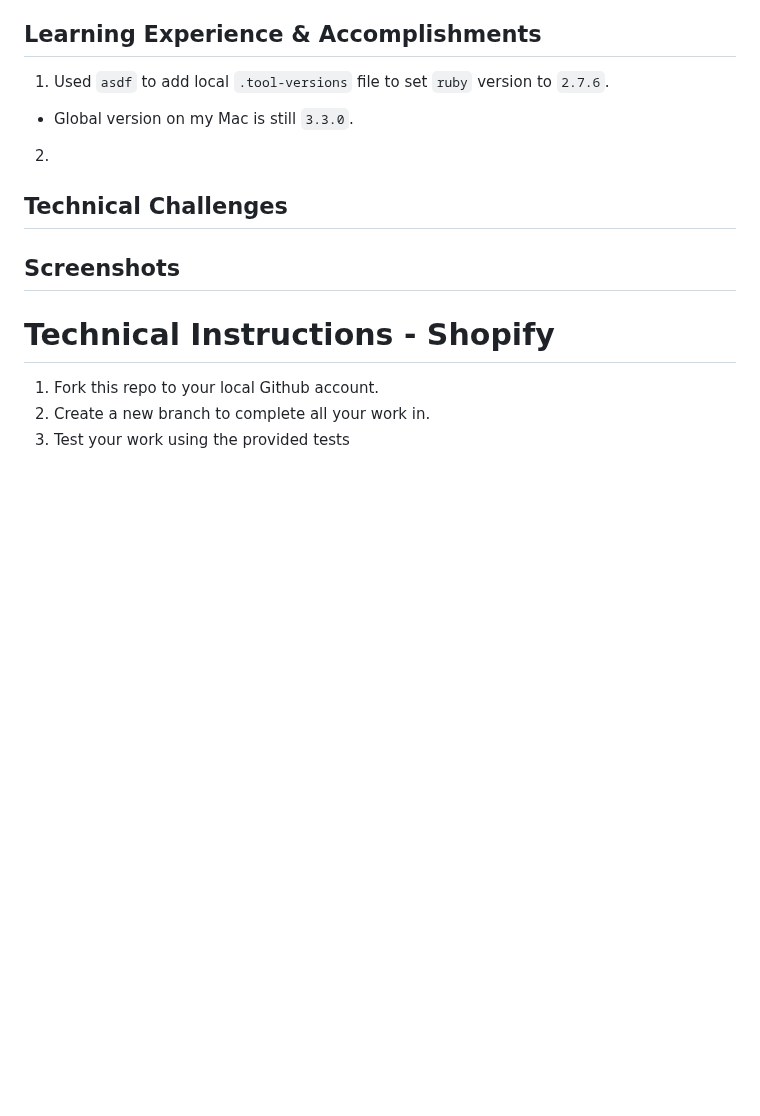
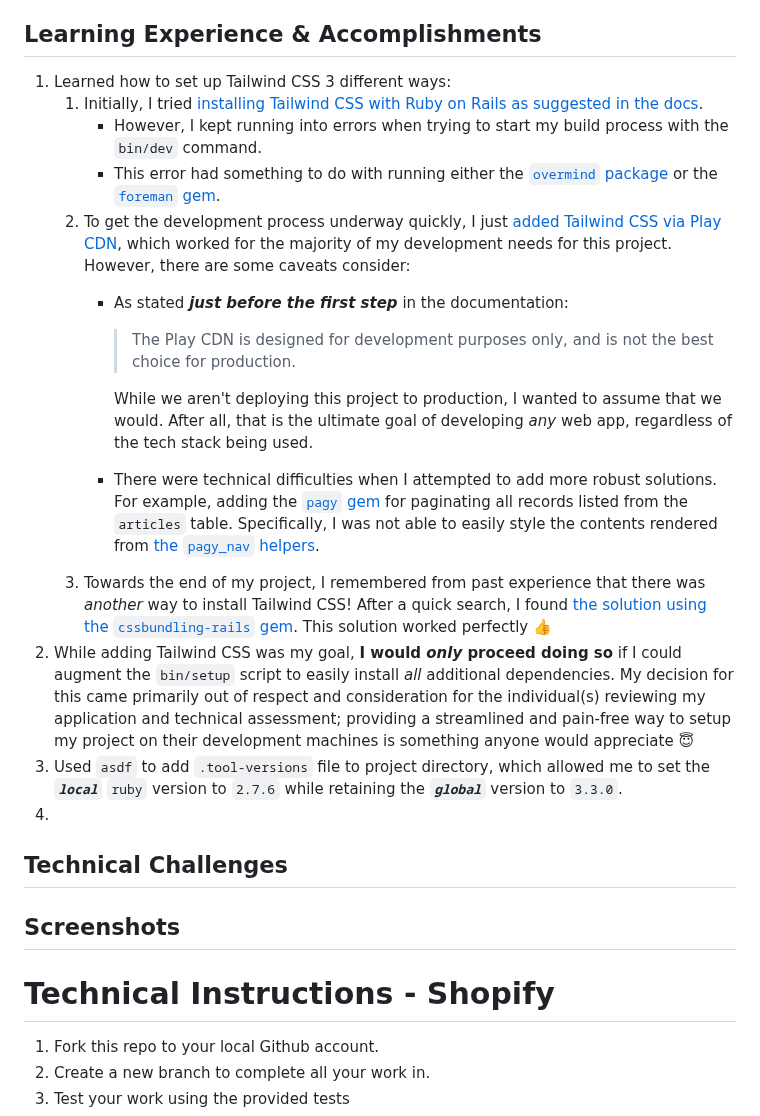
Before and after one commit to Shopify/eng-intern-assessment-rails, a Markdown page: README.md, the part around the change. Drawn GitHub-style; blank space fills up the shorter version.

Commit message:
Updated rough draft of README

```diff
--- a/README.md
+++ b/README.md
@@ -7,9 +7,20 @@
 - Added `better_errors` and `binding_of_caller` gems to improve debugging in development environment
 
 ## Learning Experience & Accomplishments
-1) Used `asdf` to add local `.tool-versions` file to set `ruby` version to `2.7.6`.
-  - Global version on my Mac is still `3.3.0`.
-2)
+1) Learned how to set up Tailwind CSS 3 different ways:
+   1) Initially, I tried [installing Tailwind CSS with Ruby on Rails as suggested in the docs](https://tailwindcss.com/docs/guides/ruby-on-rails).
+      - However, I kept running into errors when trying to start my build process with the `bin/dev` command.
+      - This error had something to do with running either the [`overmind` package](https://github.com/DarthSim/overmind) or the [`foreman` gem](https://rubygems.org/gems/foreman).
+   2) To get the development process underway quickly, I just [added Tailwind CSS via Play CDN](https://tailwindcss.com/docs/installation/play-cdn), which worked for the majority of my development needs for this project. However, there are some caveats consider:
+      - As stated ***just before the first step*** in the documentation:
+        > The Play CDN is designed for development purposes only, and is not the best choice for production.
+
+        While we aren't deploying this project to production, I wanted to assume that we would. After all, that is the ultimate goal of developing *any* web app, regardless of the tech stack being used.
+      - There were technical difficulties when I attempted to add more robust solutions. For example, adding the [`pagy` gem](https://github.com/ddnexus/pagy) for paginating all records listed from the `articles` table. Specifically, I was not able to easily style the contents rendered from [the `pagy_nav` helpers](https://ddnexus.github.io/pagy/docs/extras/tailwind/#style-2).
+   3) Towards the end of my project, I remembered from past experience that there was *another* way to install Tailwind CSS! After a quick search, I found [the solution using the `cssbundling-rails` gem](https://stackoverflow.com/questions/71640507/how-to-import-tailwind-plugin-in-rails-7). This solution worked perfectly :thumbsup:
+2) While adding Tailwind CSS was my goal, **I would *only* proceed doing so** if I could augment the `bin/setup` script to easily install *all* additional dependencies. My decision for this came primarily out of respect and consideration for the individual(s) reviewing my application and technical assessment; providing a streamlined and pain-free way to setup my project on their development machines is something anyone would appreciate :innocent:
+3) Used `asdf` to add `.tool-versions` file to project directory, which allowed me to set the ***`local`*** `ruby` version to `2.7.6` while retaining the ***`global`*** version to `3.3.0`.
+4)
 
 ## Technical Challenges
 
```
